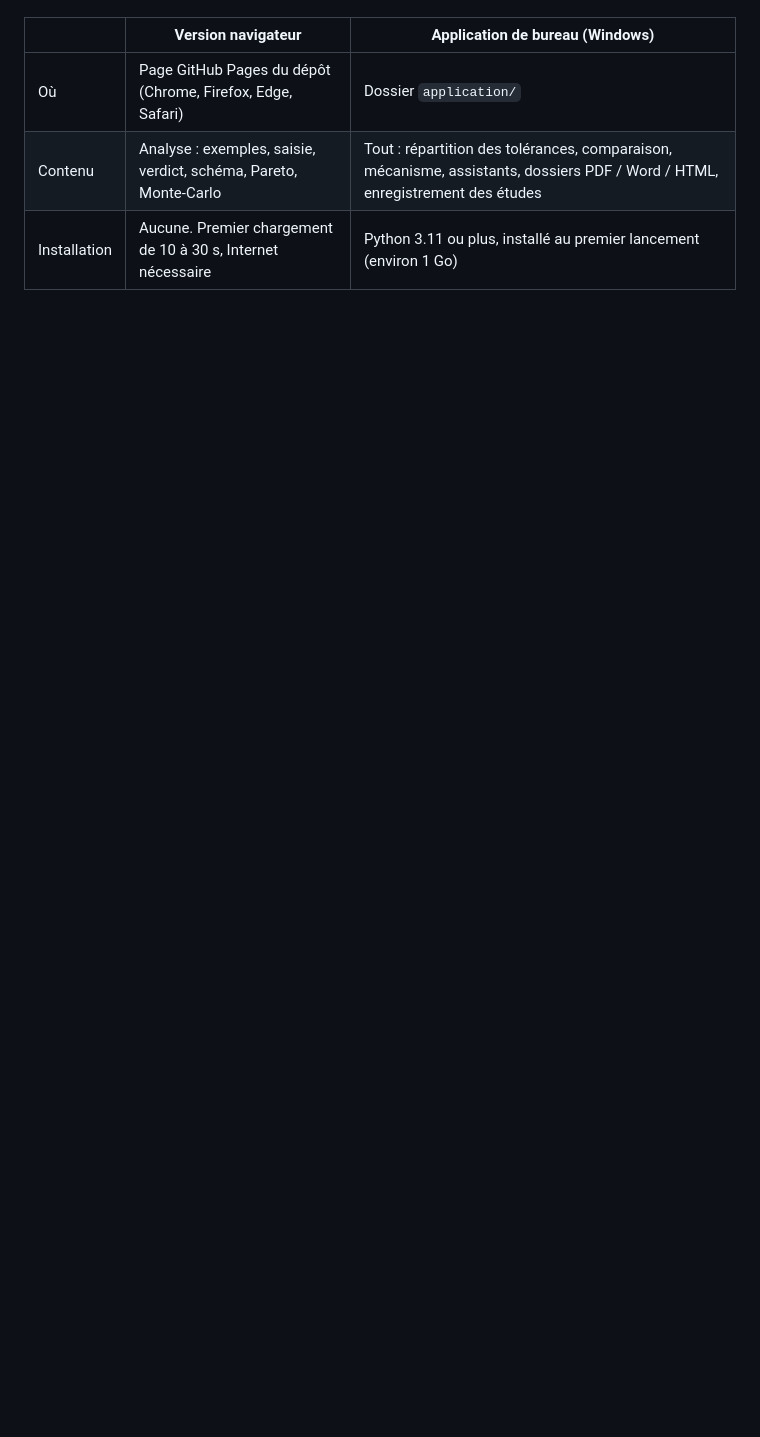
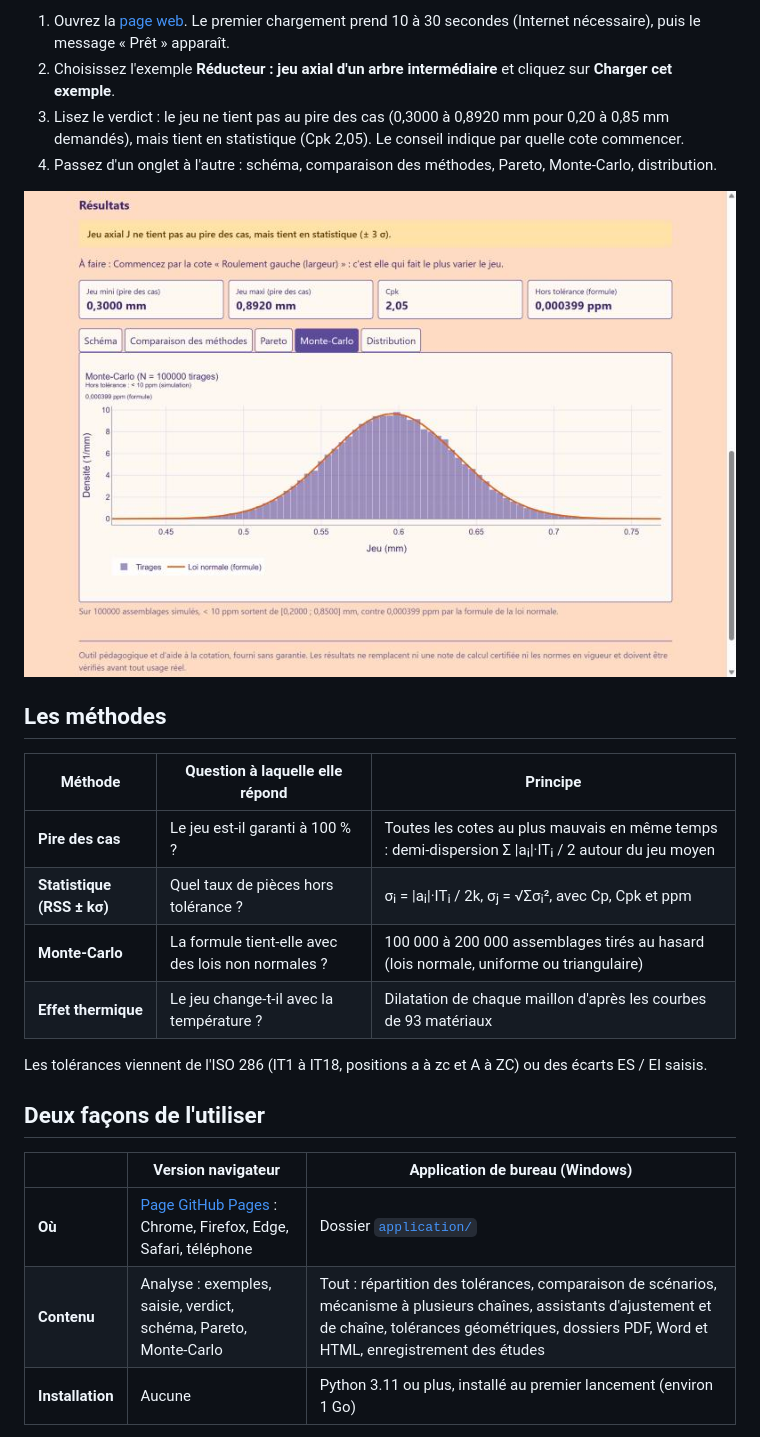
Before and after one commit to theo33-oss/chaines-de-cotes-1D, a Markdown page: README.md, the part around one of its changes. Drawn GitHub-style; pictures changed too: docs/captures/montecarlo.jpg (added); blank space fills up the shorter version.

```diff
--- a/README.md
+++ b/README.md
@@ -8,7 +20,28 @@ Deux façons de l'utiliser :
+1. Ouvrez la [page web](https://theo33-oss.github.io/chaines-de-cotes-1D/). Le premier chargement prend 10 à 30
+   secondes (Internet nécessaire), puis le message « Prêt » apparaît.
+2. Choisissez l'exemple **Réducteur : jeu axial d'un arbre intermédiaire** et cliquez sur **Charger cet exemple**.
+3. Lisez le verdict : le jeu ne tient pas au pire des cas (0,3000 à 0,8920 mm pour 0,20 à 0,85 mm demandés), mais tient
+   en statistique (Cpk 2,05). Le conseil indique par quelle cote commencer.
+4. Passez d'un onglet à l'autre : schéma, comparaison des méthodes, Pareto, Monte-Carlo, distribution.
+
+![Histogramme Monte-Carlo et loi normale](docs/captures/montecarlo.jpg)
+
+## Les méthodes
+
+| Méthode | Question à laquelle elle répond | Principe |
+|---|---|---|
+| **Pire des cas** | Le jeu est-il garanti à 100 % ? | Toutes les cotes au plus mauvais en même temps : demi-dispersion Σ \|aᵢ\|·ITᵢ / 2 autour du jeu moyen |
+| **Statistique (RSS ± kσ)** | Quel taux de pièces hors tolérance ? | σᵢ = \|aᵢ\|·ITᵢ / 2k, σⱼ = √Σσᵢ², avec Cp, Cpk et ppm |
+| **Monte-Carlo** | La formule tient-elle avec des lois non normales ? | 100 000 à 200 000 assemblages tirés au hasard (lois normale, uniforme ou triangulaire) |
+| **Effet thermique** | Le jeu change-t-il avec la température ? | Dilatation de chaque maillon d'après les courbes de 93 matériaux |
+
+Les tolérances viennent de l'ISO 286 (IT1 à IT18, positions a à zc et A à ZC) ou des écarts ES / EI saisis.
+
+## Deux façons de l'utiliser
 
 | | Version navigateur | Application de bureau (Windows) |
 |---|---|---|
-| Où | Page GitHub Pages du dépôt (Chrome, Firefox, Edge, Safari) | Dossier `application/` |
-| Contenu | Analyse : exemples, saisie, verdict, schéma, Pareto, Monte-Carlo | Tout : répartition des tolérances, comparaison, mécanisme, assistants, dossiers PDF / Word / HTML, enregistrement des études |
-| Installation | Aucune. Premier chargement de 10 à 30 s, Internet nécessaire | Python 3.11 ou plus, installé au premier lancement (environ 1 Go) |
+| **Où** | [Page GitHub Pages](https://theo33-oss.github.io/chaines-de-cotes-1D/) : Chrome, Firefox, Edge, Safari, téléphone | Dossier [`application/`](application) |
+| **Contenu** | Analyse : exemples, saisie, verdict, schéma, Pareto, Monte-Carlo | Tout : répartition des tolérances, comparaison de scénarios, mécanisme à plusieurs chaînes, assistants d'ajustement et de chaîne, tolérances géométriques, dossiers PDF, Word et HTML, enregistrement des études |
+| **Installation** | Aucune | Python 3.11 ou plus, installé au premier lancement (environ 1 Go) |
 
```
Also changed, not shown: other parts of README.md (+34 -15 lines), docs/captures/resultats.jpg (added), docs/captures/telephone.jpg (added), 3 other files.
